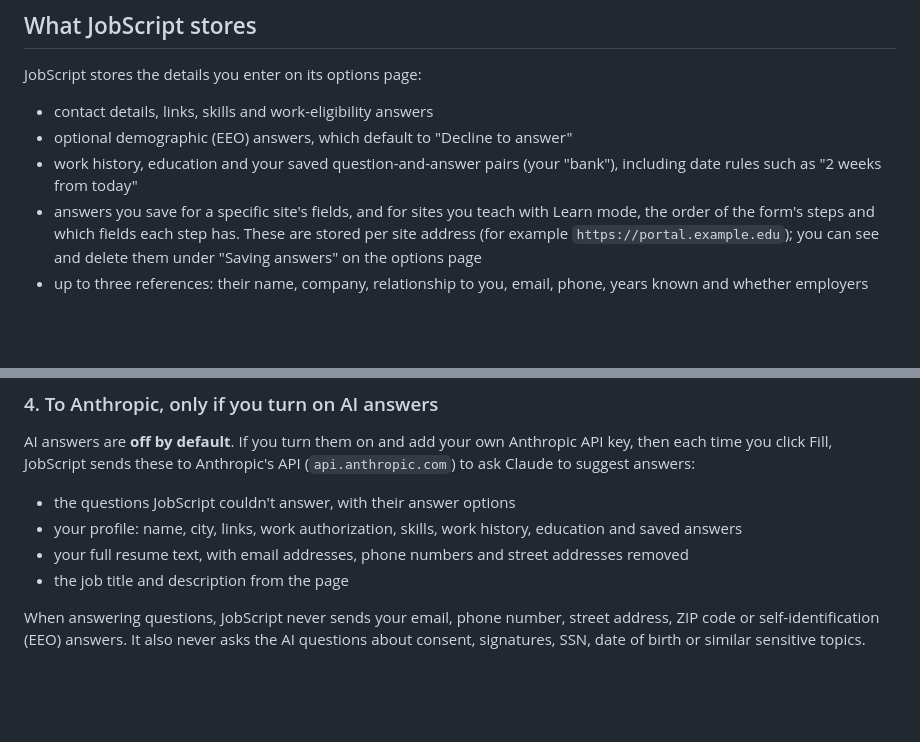
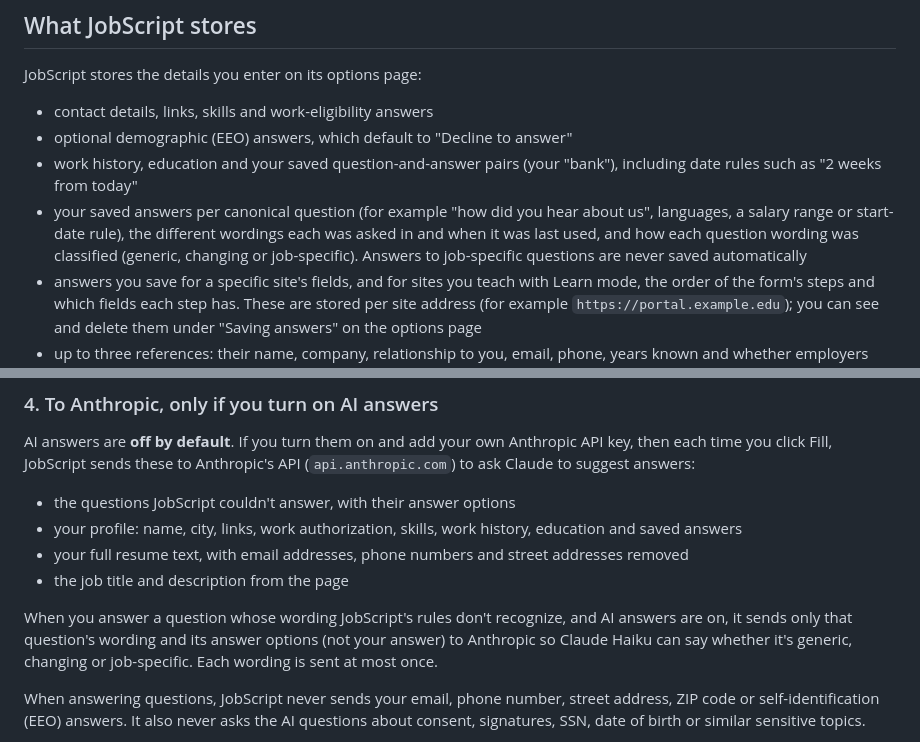
Before and after one commit to KaranDhamiSac/JobScript, a Markdown page: PRIVACY.md, 2 parts joined by grey strips. Rendered like a GitHub page; blank space fills up the shorter version.

```diff
--- a/PRIVACY.md
+++ b/PRIVACY.md
@@ -11,6 +11,7 @@ JobScript stores the details you enter on its options page:
 - contact details, links, skills and work-eligibility answers
 - optional demographic (EEO) answers, which default to "Decline to answer"
 - work history, education and your saved question-and-answer pairs (your "bank"), including date rules such as "2 weeks from today"
+- your saved answers per canonical question (for example "how did you hear about us", languages, a salary range or start-date rule), the different wordings each was asked in and when it was last used, and how each question wording was classified (generic, changing or job-specific). Answers to job-specific questions are never saved automatically
 - answers you save for a specific site's fields, and for sites you teach with Learn mode, the order of the form's steps and which fields each step has. These are stored per site address (for example `https://portal.example.edu`); you can see and delete them under "Saving answers" on the options page
 - up to three references: their name, company, relationship to you, email, phone, years known and whether employers may contact them. JobScript only puts these into application forms you fill; it never sends them to Claude
 - your resume PDF, and its plain text (extracted on your device when you upload it)
@@ -77,6 +78,8 @@ AI answers are **off by default**. If you turn them on and add your own Anthropi
 - your full resume text, with email addresses, phone numbers and street addresses removed
 - the job title and description from the page
 
+When you answer a question whose wording JobScript's rules don't recognize, and AI answers are on, it sends only that question's wording and its answer options (not your answer) to Anthropic so Claude Haiku can say whether it's generic, changing or job-specific. Each wording is sent at most once.
+
 When answering questions, JobScript never sends your email, phone number, street address, ZIP code or self-identification (EEO) answers. It also never asks the AI questions about consent, signatures, SSN, date of birth or similar sensitive topics.
 
 Requests to Anthropic (all of these features) are authenticated with your API key and billed to your Anthropic account. Anthropic's commercial terms and privacy policy govern how Anthropic handles it. JobScript uses no intermediary server; requests go straight from your browser to Anthropic.
```
Also changed, not shown: README.md (+4 -0 lines).
